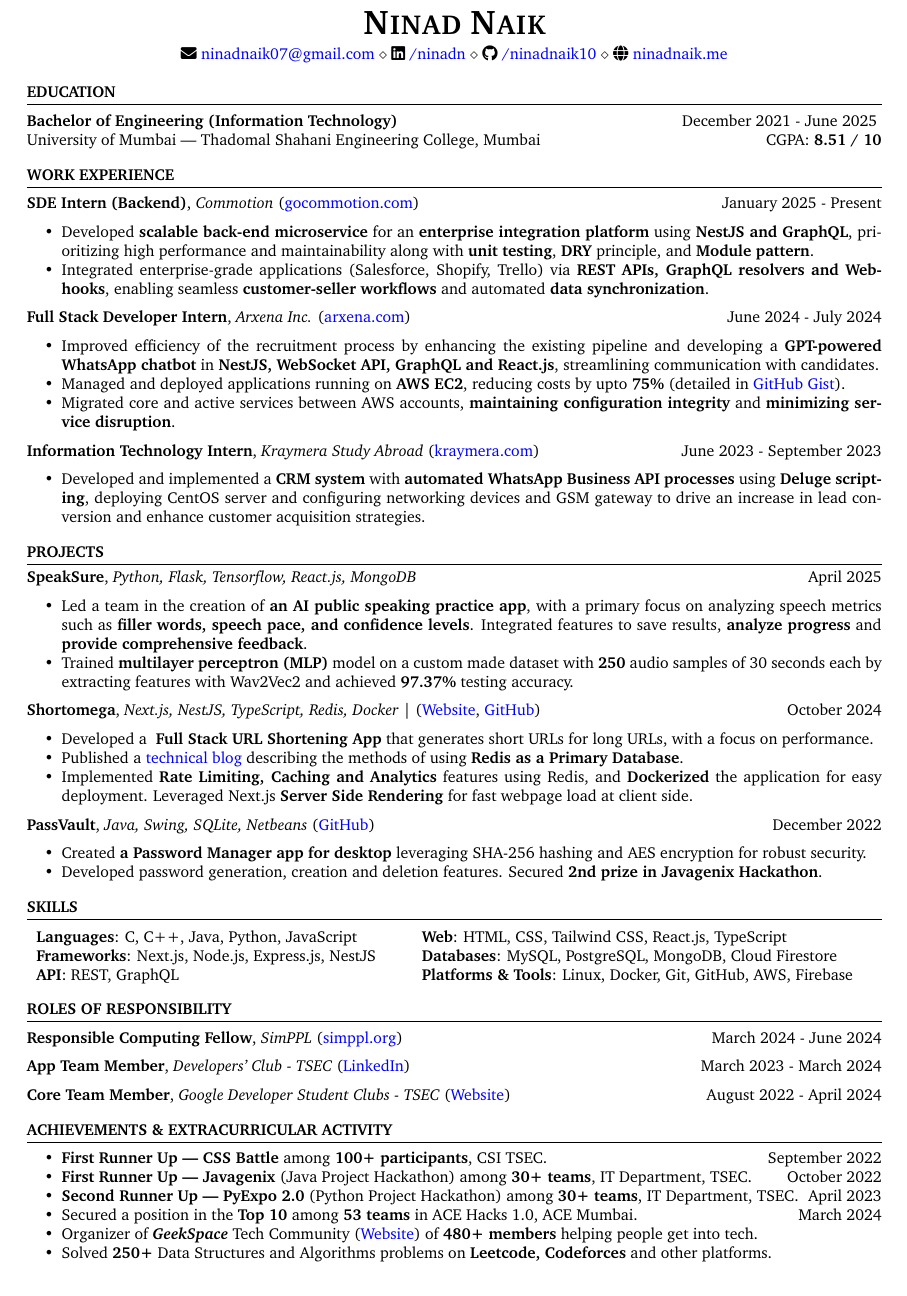
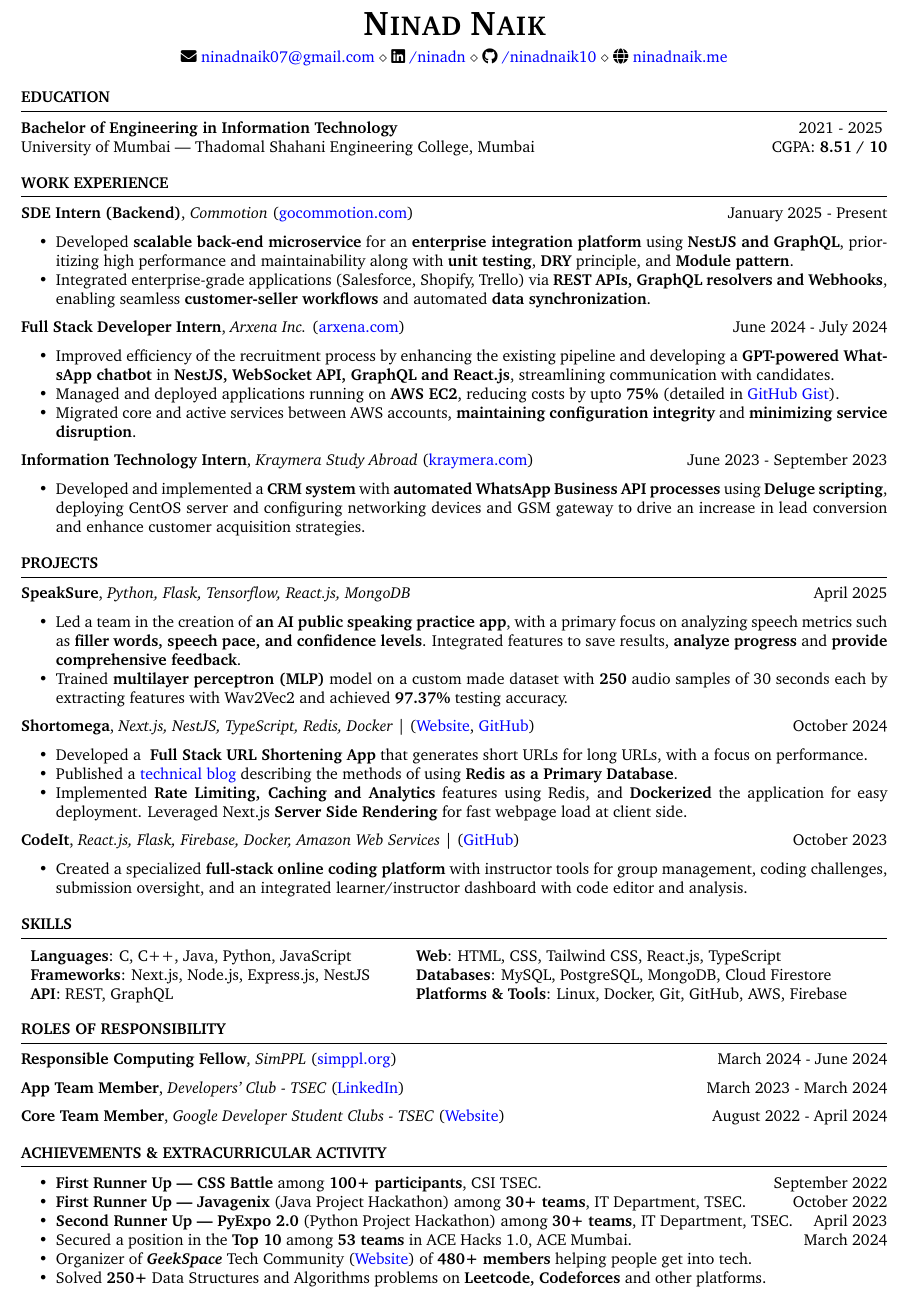
Before and after one commit to ninadnaik10/resume, a LaTeX CV (resume.tex): part of the page, cut so that both start at the same text. Compiled offline with pdfLaTeX.

Commit message:
Reduce top and bottom margin and add CodeIT project and other minor changes

```diff
--- a/resume.tex
+++ b/resume.tex
@@ -7,7 +7,7 @@
 \usepackage{graphicx}
 \usepackage{wrapfig}
 \graphicspath{ {images/} }
-\usepackage[left=0.4 in,top=0.4in,right=0.4 in,bottom=0.4in]{geometry} % Document margins
+\usepackage[left=0.35 in,top=0.3in,right=0.35 in,bottom=0.3in]{geometry} % Document margins
 \newcommand{\tab}[1]{\hspace{.2667\textwidth}\rlap{#1}}
 \newcommand{\itab}[1]{\hspace{0em}\rlap{#1}}
 %  \begin{wrapfigure}{r}{0.20\textwidth}
@@ -47,7 +47,7 @@
 % Eager IT Engineering student passionate about technology and innovation, seeking Software Engineering Internship to embrace a relentless pursuit of learning.
 % \end{rSection}
 \begin{rSection}{Education}
-    {\bf Bachelor of Engineering (Information Technology)} \hfill {December 2021 - June 2025 } \\
+    {\bf Bachelor of Engineering in Information Technology} \hfill {2021 - 2025 } \\
     University of Mumbai — Thadomal Shahani Engineering College, Mumbai  \hfill CGPA: {\bf 8.51 / 10}
 
     % {\bf Higher Secondary Certification (Science)} \hfill {2019 - 2021} \\
@@ -121,7 +121,7 @@
     %           notification using FCM.
     %           % \item Achieved \textbf{Precision of 88\%} and \textbf{Recall of 79\%} along with \textbf{87\% Mean Average Precision} at an IoU threshold 0.5.
     % \end{itemize}
-    \item \textbf{SpeakSure}, \textit{Python, Flask, Tensorflow, React.js, MongoDB}  \hfill {April 2025}
+     \textbf{SpeakSure}, \textit{Python, Flask, Tensorflow, React.js, MongoDB}  \hfill {April 2025}
     \begin{itemize}
         \setlength\itemsep{-0.6em}
         \item  Led a team in the creation of \textbf{an AI public speaking practice app}, with
@@ -139,26 +139,23 @@
 
         \item Implemented \textbf{Rate Limiting, Caching and Analytics} features using Redis, and \textbf{Dockerized} the application for easy deployment. Leveraged Next.js \textbf{Server Side Rendering} for fast webpage load at client side.
     \end{itemize}
-    % \item \textbf{CodeIt}, \textit{React.js, Firebase, Docker, Amazon Web Services} | (\href{https://codeitonline.xyz/}{Website}, \href{https://github.com/ninadnaik10/codeit}{GitHub}) \hfill {October 2023}
+     \textbf{CodeIt}, \textit{React.js, Flask, Firebase, Docker, Amazon Web Services} | (\href{https://github.com/ninadnaik10/codeit}{GitHub}) \hfill {October 2023}
+    \begin{itemize}
+        \setlength\itemsep{-0.6em}
+        \item Created a specialized \textbf{full-stack online coding platform} with instructor tools for group management, coding challenges, submission oversight, and an integrated learner/instructor dashboard with code editor and analysis.
+              % \item Played a key role in \textbf{constructing the database} and \textbf{integrating programming language compilers} on the AWS Cloud.
+              % \item Developed a feature enabling instructors to \textbf{create and submit custom coding questions along with test cases}, or select from a library of existing questions. Additionally, implemented a \textbf{dedicated practice portal} for learners.
+    \end{itemize}
+
+
+    % \item \textbf{PassVault}, \textit{Java, Swing, SQLite, Netbeans} (\href{https://github.com/ninadnaik10/PassVault} {GitHub}) \hfill {December 2022}
     % \begin{itemize}
     %     \setlength\itemsep{-0.6em}
-    %     \item Developed \textbf{a full-stack specialized online coding platform} designed for
-    %           instructors to establish groups, post coding challenges, and oversee learners'
-    %           solution submissions. Designed and built an intuitive dashboard for learner and
-    %           instructors, integrated code editor and analysis dashboard.
-    %           % \item Played a key role in \textbf{constructing the database} and \textbf{integrating programming language compilers} on the AWS Cloud.
-    %           % \item Developed a feature enabling instructors to \textbf{create and submit custom coding questions along with test cases}, or select from a library of existing questions. Additionally, implemented a \textbf{dedicated practice portal} for learners.
+    %     \item Created \textbf{a Password Manager app for desktop} leveraging SHA-256 hashing
+    %           and AES encryption for robust security.
+    %     \item Developed password generation, creation and deletion features. Secured
+    %           \textbf{2nd prize in Javagenix Hackathon}.
     % \end{itemize}
-
-
-    \item \textbf{PassVault}, \textit{Java, Swing, SQLite, Netbeans} (\href{https://github.com/ninadnaik10/PassVault} {GitHub}) \hfill {December 2022}
-    \begin{itemize}
-        \setlength\itemsep{-0.6em}
-        \item Created \textbf{a Password Manager app for desktop} leveraging SHA-256 hashing
-              and AES encryption for robust security.
-        \item Developed password generation, creation and deletion features. Secured
-              \textbf{2nd prize in Javagenix Hackathon}.
-    \end{itemize}
 
 \end{rSection}
 
```
Also changed, not shown: resume.tex (4 more changed lines).
